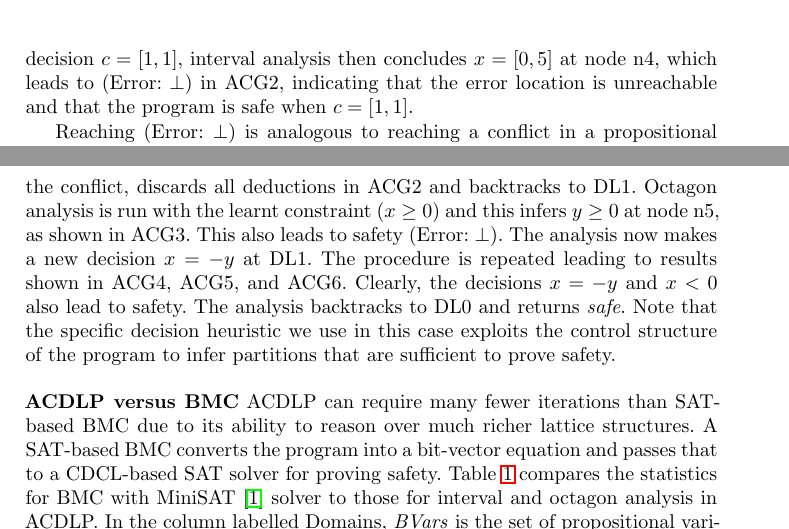
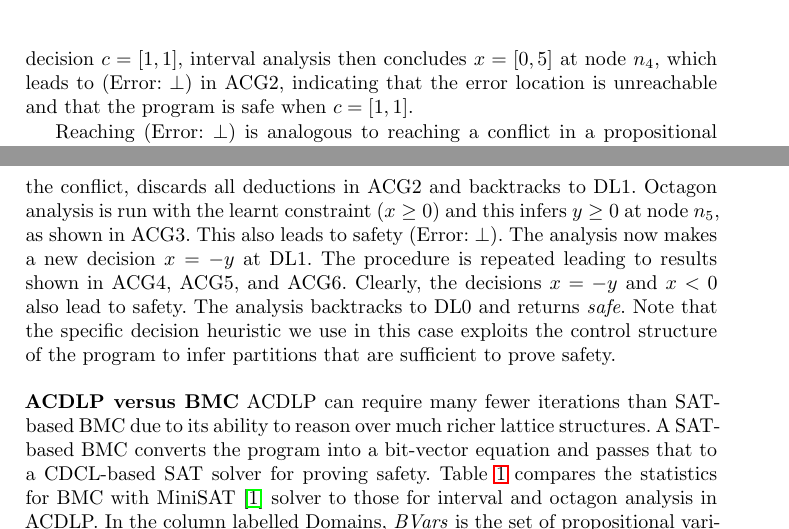
Before and after one commit to rajdeep87/ATVA17, a LaTeX thesis (paper.tex, which reads example.tex): two parts of pages 4 and 5 of 23, joined at a grey line, cut so that both start at the same text. Compiled offline with LaTeX, dvips and Ghostscript.

Commit message:
subscripts for noes

```diff
--- a/example.tex
+++ b/example.tex
@@ -71,7 +71,7 @@ generated by forward analysis in the initial deduction phase at
 \emph{decision level}~0 (DL0) are $x=[-5,5]$ and $z=[-25,25]$.  Clearly
 these do not prove safety, as shown in ACG1.  ACDLP therefore makes a
 heuristic decision, at DL1, to refine the analysis.  With the decision
-$c=[1,1]$, interval analysis then concludes $x=[0,5]$ at node n4, which
+$c=[1,1]$, interval analysis then concludes $x=[0,5]$ at node~$n_4$, which
 leads to $(\mathrm{Error}{:}\;\bot)$ in ACG2, indicating that the error
 location is unreachable and that the program is safe when $c=[1,1]$.
 
@@ -164,7 +164,7 @@ DL2, followed by forward propagation that infers $y<0$ at node n5.  This
 subsequently leads to safety ($\mathrm{Error}{:}\;\bot$), as shown in ACG2.
 The analysis learns the reason for the conflict, discards all deductions in
 ACG2 and backtracks to DL1.  Octagon analysis is run with the learnt
-constraint $(x\geq0)$ and this infers $y\geq0$ at node n5, as shown in ACG3.
+constraint $(x\geq0)$ and this infers $y\geq0$ at node~$n_5$, as shown in ACG3.
 This also leads to safety ($\mathrm{Error}{:}\;\bot$).  The analysis now
 makes a new decision $x=-y$ at DL1.  The procedure is repeated leading to
 results shown in ACG4, ACG5, and ACG6.  Clearly, the decisions $x=-y$ and
@@ -177,7 +177,7 @@ sufficient to prove safety. \\ \\
 ACDLP can require many fewer iterations than SAT-based BMC due to its
 ability to reason over much richer lattice structures.
 %in terms of number of {\em decisions}, {\em propagations}, and {\em conflicts}.
-A SAT-based BMC converts the program into a bit-vector equation
+A~SAT-based BMC converts the program into a bit-vector equation
 and passes that to a CDCL-based SAT solver for proving safety.
 Table~\ref{solver} compares the statistics for BMC with
 MiniSAT~\cite{minisat} solver to those for interval and octagon
```
Also changed, not shown: example.tex (4 more changed lines).
